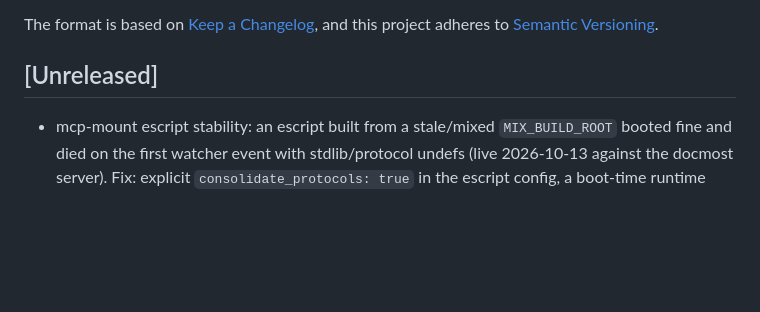
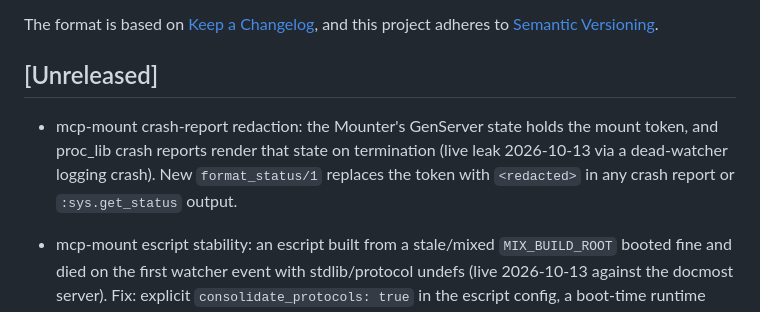
Before and after one commit to noizu-labs-ml/elixir-mcp-lib, a Markdown page: CHANGELOG.md, the part around the change. Drawn GitHub-style; blank space fills up the shorter version.

Commit message:
docs(changelog): crash-report token redaction entry
Co-Authored-By: Loom <loom@therobotlives.com>

```diff
--- a/CHANGELOG.md
+++ b/CHANGELOG.md
@@ -6,6 +6,12 @@ The format is based on [Keep a Changelog](https://keepachangelog.com/en/1.1.0/),
 and this project adheres to [Semantic Versioning](https://semver.org/spec/v2.0.0.html).
 
 ## [Unreleased]
+
+- mcp-mount crash-report redaction: the Mounter's GenServer state holds the
+  mount token, and proc_lib crash reports render that state on termination
+  (live leak 2026-10-13 via a dead-watcher logging crash). New
+  `format_status/1` replaces the token with `<redacted>` in any crash
+  report or `:sys.get_status` output.
 
 - mcp-mount escript stability: an escript built from a stale/mixed
   `MIX_BUILD_ROOT` booted fine and died on the first watcher event with
```
